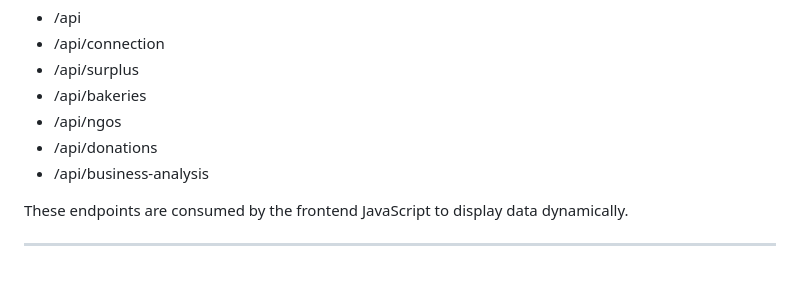
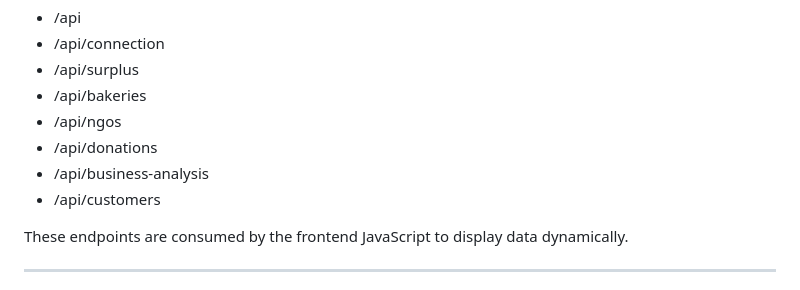
Before and after one commit to Varshini-Balaji2021/Assignment1_BDM, a Markdown page: README.md, the part around the change. Drawn GitHub-style.

Commit message:
Add /api/customers endpoint to README

```diff
--- a/README.md
+++ b/README.md
@@ -197,6 +197,7 @@ The backend exposes API endpoints to retrieve and analyze database data, includi
 - /api/ngos
 - /api/donations
 - /api/business-analysis
+- /api/customers
 
 These endpoints are consumed by the frontend JavaScript to display data dynamically.
 
```
